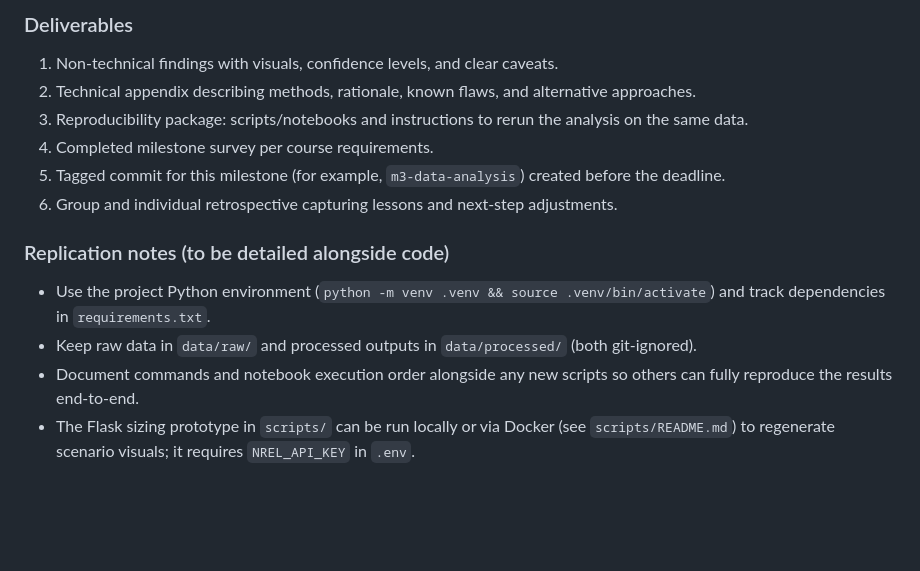
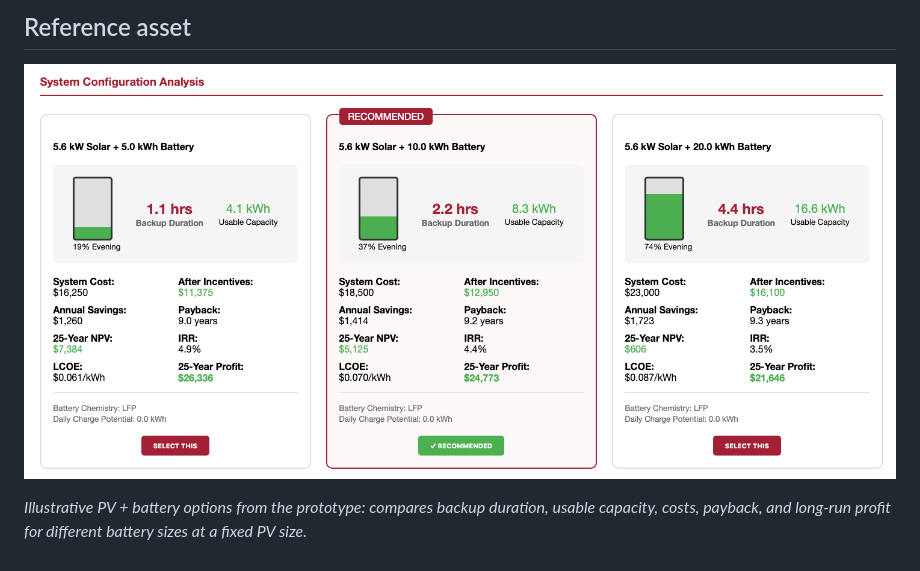
Before and after one commit to ermishina/MEWEnergy_elo2, a Markdown page: 3_data_analysis/README.md, the part around the change printed below. Drawn GitHub-style; pictures changed too: 3_data_analysis/system_config.png (added); blank space fills up the shorter version.

```diff
--- a/3_data_analysis/README.md
+++ b/3_data_analysis/README.md
@@ -32,14 +32,5 @@ This milestone tests our decision-support question with **transparent, question-
 
-### Deliverables
-1. Non-technical findings with visuals, confidence levels, and clear caveats.
-2. Technical appendix describing methods, rationale, known flaws, and alternative approaches.
-3. Reproducibility package: scripts/notebooks and instructions to rerun the analysis on the same data.
-4. Completed milestone survey per course requirements.
-5. Tagged commit for this milestone (for example, `m3-data-analysis`) created before the deadline.
-6. Group and individual retrospective capturing lessons and next-step adjustments.
+## Reference asset
+![System configuration options and financial metrics](system_config.png)
 
-### Replication notes (to be detailed alongside code)
-- Use the project Python environment (`python -m venv .venv && source .venv/bin/activate`) and track dependencies in `requirements.txt`.
-- Keep raw data in `data/raw/` and processed outputs in `data/processed/` (both git-ignored).
-- Document commands and notebook execution order alongside any new scripts so others can fully reproduce the results end-to-end.
-- The Flask sizing prototype in `scripts/` can be run locally or via Docker (see `scripts/README.md`) to regenerate scenario visuals; it requires `NREL_API_KEY` in `.env`.
+*Illustrative PV + battery options from the prototype: compares backup duration, usable capacity, costs, payback, and long-run profit for different battery sizes at a fixed PV size.*
```
Also changed, not shown: other parts of 3_data_analysis/README.md (+25 -25 lines).
